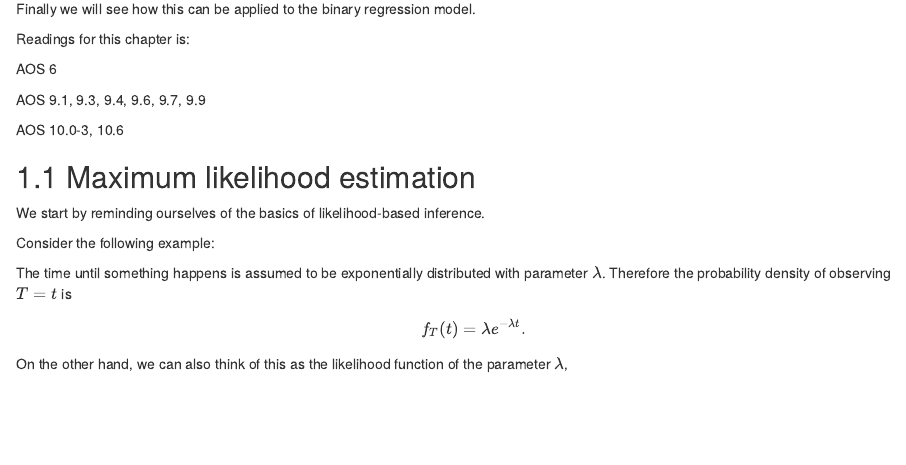
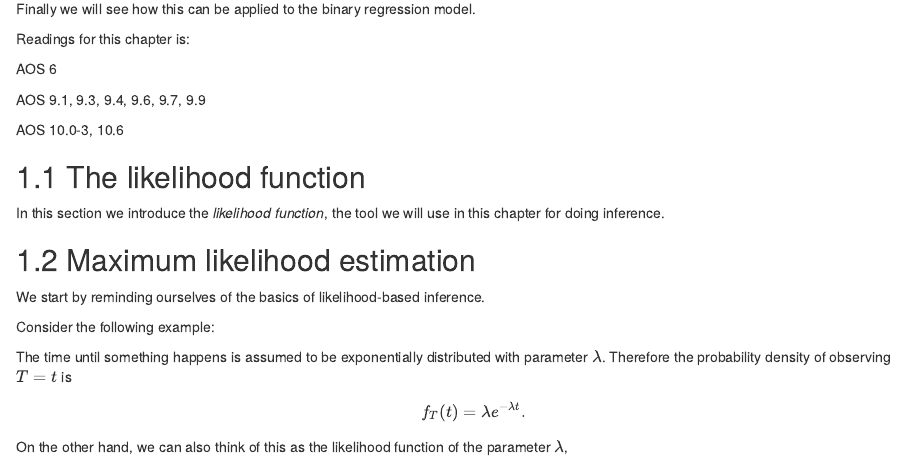
Before and after one commit to LPAndersson/SIML, an R Markdown document (01-likelihood.Rmd): the page in a window 1100 px wide, from 310 px down. Rendered offline with R 4.5, knitr and Pandoc, with nearby package versions; drawn as R Markdown's standard HTML page in place of the format the file asks for.

Commit message:
likelihood function section

```diff
--- a/01-likelihood.Rmd
+++ b/01-likelihood.Rmd
@@ -17,6 +17,11 @@ AOS 6
 AOS 9.1, 9.3, 9.4, 9.6, 9.7, 9.9
 
 AOS 10.0-3, 10.6
+
+## The likelihood function
+
+In this section we introduce the *likelihood function*, the tool we will use in this chapter for doing inference.
+
 
 
 ## Maximum likelihood estimation
```
